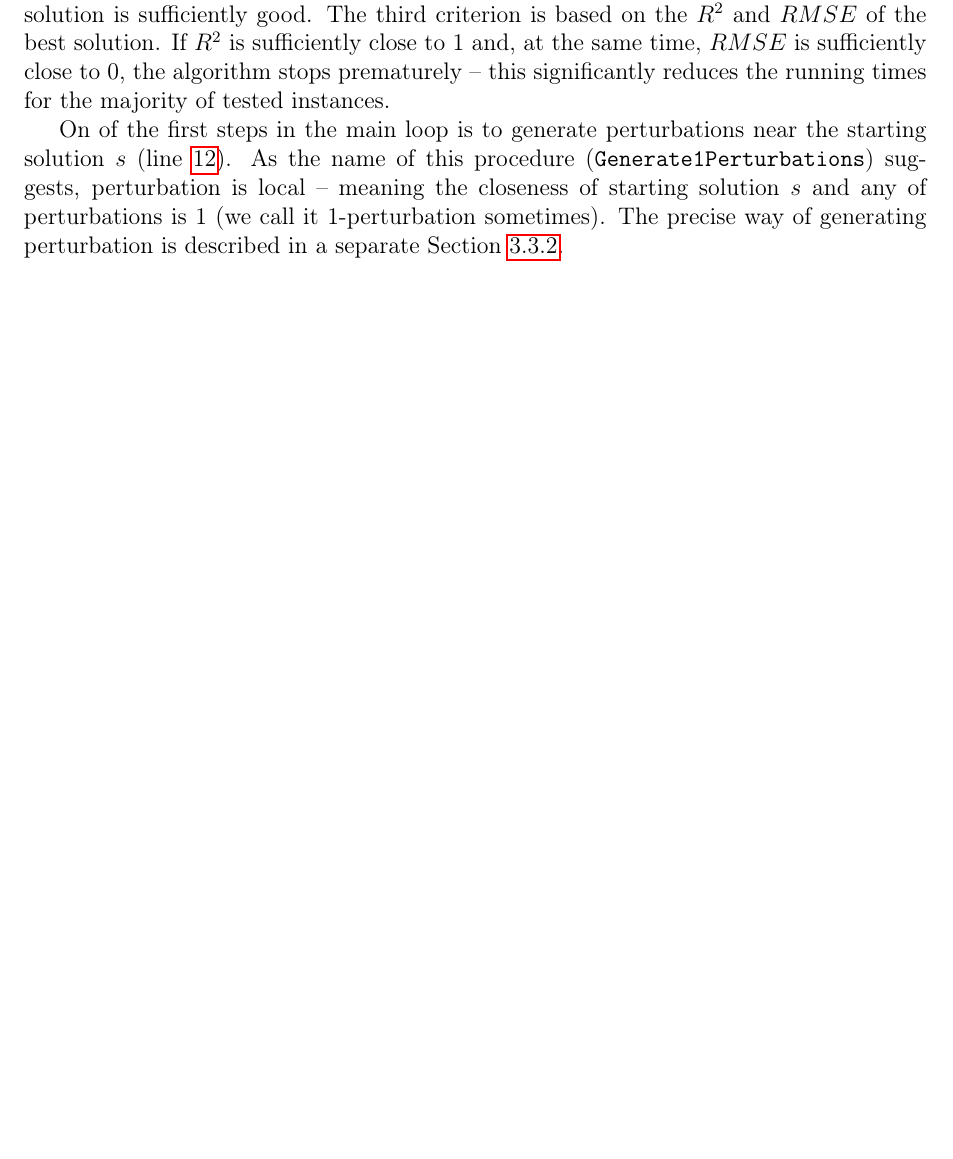
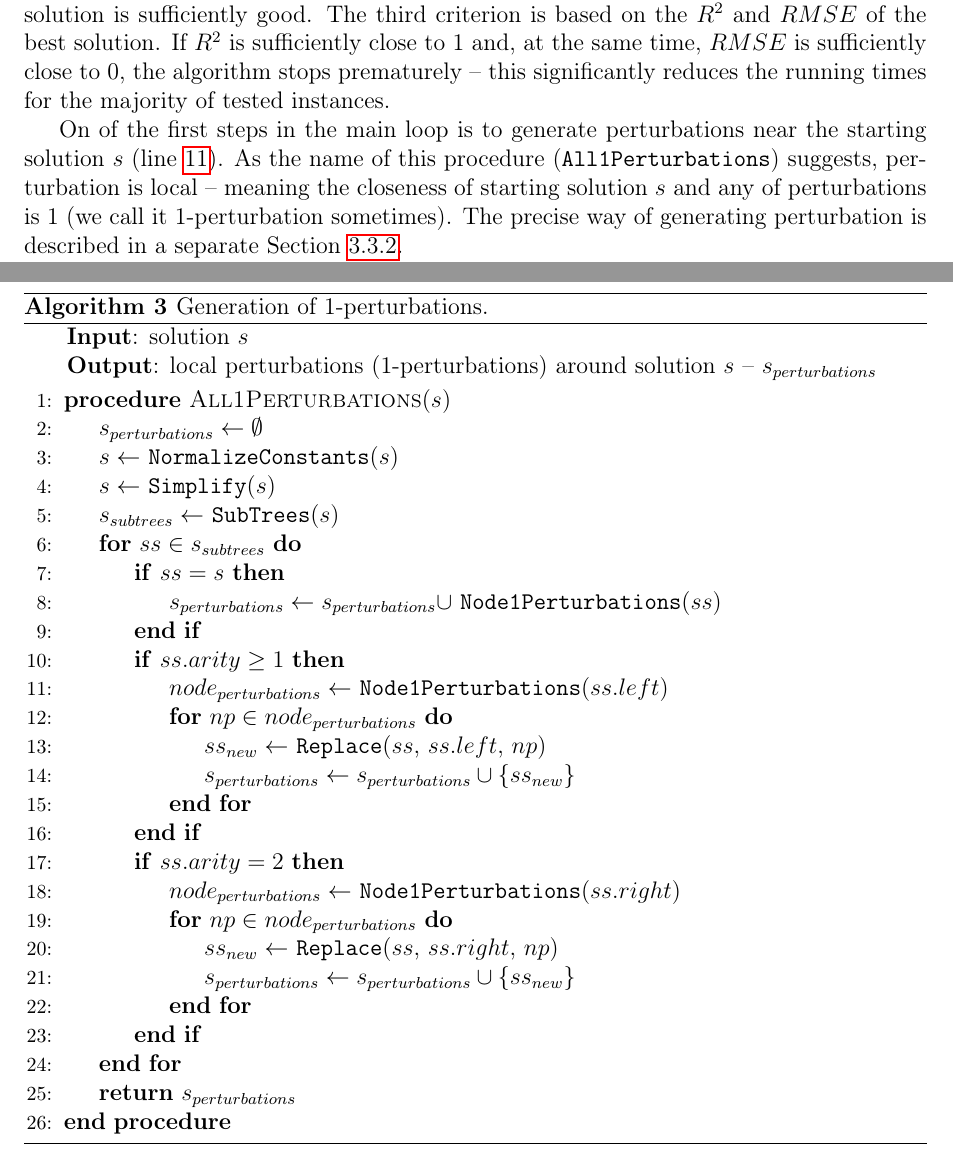
Before and after one commit to kartelj/rils-rols, a LaTeX paper (doc/paper.tex): part of page 8 of 18 before the commit and two parts of pages 8 and 10 of 19 after it, the two joined at a grey line, cut so that both start at the same text, the shorter picture padded with empty space. Compiled offline with pdfLaTeX.

Commit message:
Perturbations pseudo-code.

```diff
--- a/doc/paper.tex
+++ b/doc/paper.tex
@@ -371,7 +374,7 @@ The third criterion is based on the $R^2$ and $RMSE$ of the best solution. If $R
 
 
 On of the first steps in the main loop is to generate perturbations near the starting solution $s$ (line~\ref{line:sPert}).
-As the name of this procedure (\texttt{Generate1Perturbations}) suggests, perturbation is local -- meaning the closeness of starting solution $s$ and any of perturbations is 1 (we call it 1-perturbation sometimes). The precise way of generating perturbation is described in a separate Section~\ref{sec:pertGen}.
+As the name of this procedure (\texttt{All1Perturbations}) suggests, perturbation is local -- meaning the closeness of starting solution $s$ and any of perturbations is 1 (we call it 1-perturbation sometimes). The precise way of generating perturbation is described in a separate Section~\ref{sec:pertGen}.
 
 
 Candidate perturbations are being improved by performing OLS coefficient fitting (procedure \texttt{FitOLS}). This means that coefficients in linear combinations are being set by means of ordinary least squares method.
@@ -409,6 +412,41 @@ Since the presented fitness function needs to be minimized, the following conclu
 The size of expression is calculated by simply counting all nodes in the expression tree -- this includes leaves (variables and constants) and internal nodes (operations).
 
 \subsubsection{Perturbations}\label{sec:pertGen}
+
+\begin{algorithm}
+	\hspace*{\algorithmicindent} \textbf{Input}: solution $s$ \\
+	\hspace*{\algorithmicindent} \textbf{Output}: local perturbations (1-perturbations) around solution $s$ -- $s_{perturbations}$
+	\begin{algorithmic}[1]
+		\Procedure{All1Perturbations}{$s$}
+		\State $s_{perturbations} \gets \emptyset$
+		\State $s \gets$ \texttt{NormalizeConstants}($s$)
+		\State $s \gets$ \texttt{Simplify}($s$)
+		\State $s_{subtrees} \gets$ \texttt{SubTrees}($s$)
+		\For{$ss \in s_{subtrees}$}
+			\If{$ss = s$}
+				\State $s_{perturbations} \gets s_{perturbations} \cup$ \texttt{Node1Perturbations}($ss$)
+			\EndIf
+			\If{$ss.arity \geq 1$}
+				\State $node_{perturbations} \gets$ \texttt{Node1Perturbations}($ss.left$)
+				\For{$np \in node_{perturbations}$}
+					\State $ss_{new} \gets$ \texttt{Replace}($ss$, $ss.left$, $np$)
+					\State $s_{perturbations} \gets s_{perturbations} \cup \{ss_{new}\}$
+				\EndFor
+			\EndIf
+			\If{$ss.arity = 2$}
+				\State $node_{perturbations} \gets$ \texttt{Node1Perturbations}($ss.right$)
+				\For{$np \in node_{perturbations}$}
+					\State $ss_{new} \gets$ \texttt{Replace}($ss$, $ss.right$, $np$)
+					\State $s_{perturbations} \gets s_{perturbations} \cup \{ss_{new}\}$
+				\EndFor
+			\EndIf
+		\EndFor
+		\State \Return $s_{perturbations}$
+		\EndProcedure
+	\end{algorithmic}
+	\caption{Generation of 1-perturbations.}
+	\label{alg:pert}
+\end{algorithm}
 
 \subsubsection{Local search}\label{sec:ls}
 
```
Also changed, not shown: doc/paper.tex (15 more changed lines).
